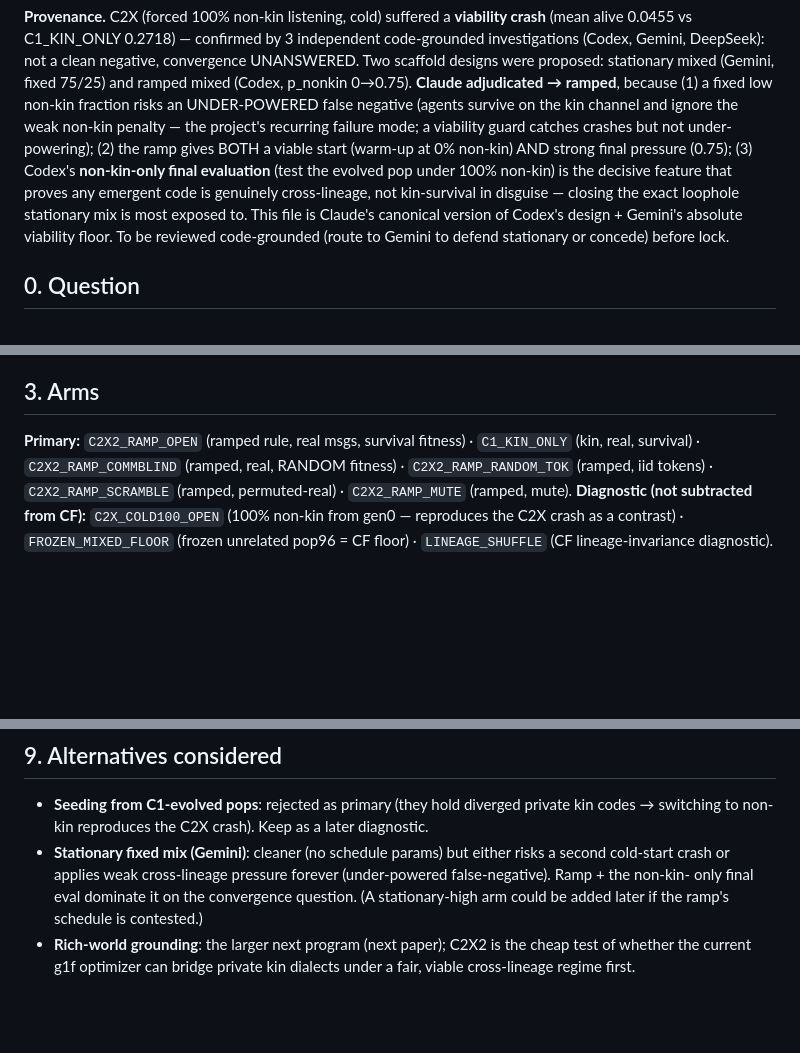
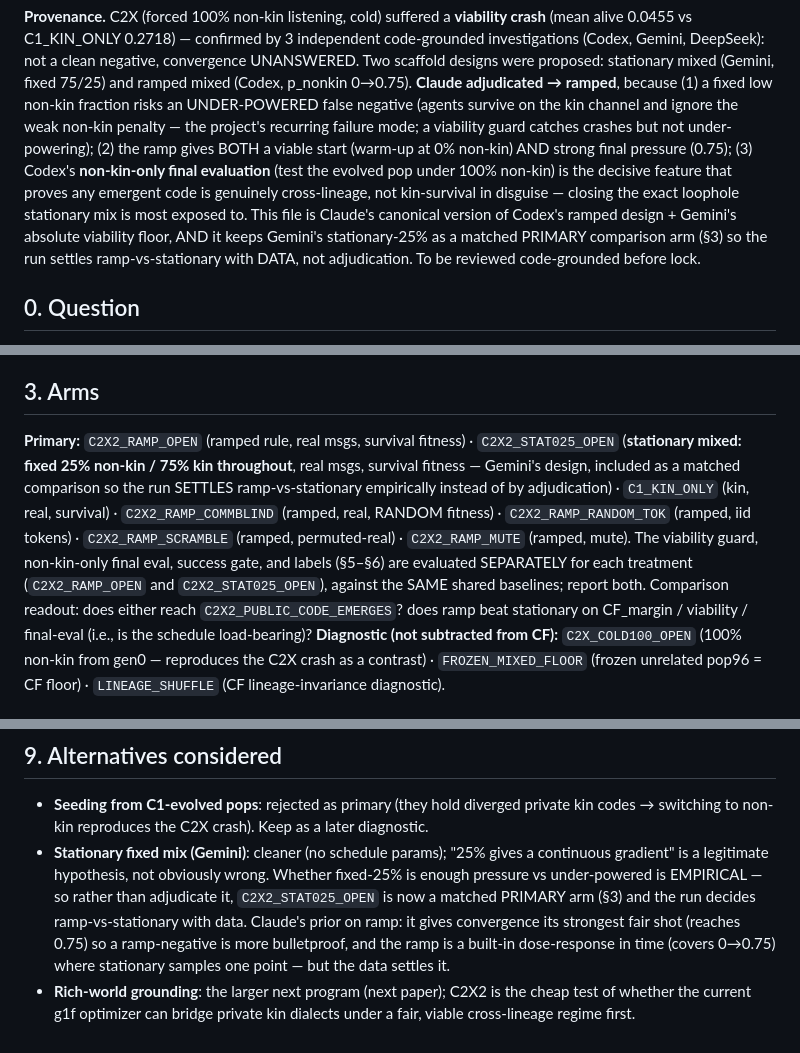
Before and after one commit to yangchunxuan/grown-grounded-language, a Markdown page: offscreen/STAGE_C2X2_RAMPED_MIXED_SPEC.md, 3 parts joined by grey strips. Drawn GitHub-style; blank space fills up the shorter version.

Commit message:
C2X2 spec: add stationary-0.25 (Gemini) as a matched comparison arm — let data settle ramp-vs-stationary
ramp-vs-stationary is partly empirical (is fixed-25% enough pressure?), so instead of adjudicating it,
C2X2_STAT025_OPEN is now a matched primary arm alongside C2X2_RAMP_OPEN. The run answers both "can
convergence happen under a fair scaffold?" and "is the ramp schedule load-bearing vs fixed-low?" — fair
to both Codex(ramp) and Gemini(stationary). Viability guard / non-kin-only final eval / success gate
evaluated separately per treatment against shared baselines. Still DRAFT; one review then lock+run.

```diff
--- a/offscreen/STAGE_C2X2_RAMPED_MIXED_SPEC.md
+++ b/offscreen/STAGE_C2X2_RAMPED_MIXED_SPEC.md
@@ -10,8 +10,9 @@ catches crashes but not under-powering); (2) the ramp gives BOTH a viable start
 AND strong final pressure (0.75); (3) Codex's **non-kin-only final evaluation** (test the evolved pop under
 100% non-kin) is the decisive feature that proves any emergent code is genuinely cross-lineage, not
 kin-survival in disguise — closing the exact loophole stationary mix is most exposed to. This file is
-Claude's canonical version of Codex's design + Gemini's absolute viability floor. To be reviewed
-code-grounded (route to Gemini to defend stationary or concede) before lock.
+Claude's canonical version of Codex's ramped design + Gemini's absolute viability floor, AND it keeps
+Gemini's stationary-25% as a matched PRIMARY comparison arm (§3) so the run settles ramp-vs-stationary
+with DATA, not adjudication. To be reviewed code-grounded before lock.
 
 ## 0. Question
 After C1 (kin-only = private codes, A refuted) and C2X (cold-start forced non-kin = non-viable), the
@@ -43,9 +44,16 @@ both empty: mute. The rule may read only `(seed,gen,round,i,j)` + current lineag
 never reward, decode success, true edibility, world patches, target codes, or founder-id-as-policy-input.
 
 ## 3. Arms
-**Primary:** `C2X2_RAMP_OPEN` (ramped rule, real msgs, survival fitness) · `C1_KIN_ONLY` (kin, real,
-survival) · `C2X2_RAMP_COMMBLIND` (ramped, real, RANDOM fitness) · `C2X2_RAMP_RANDOM_TOK` (ramped, iid
-tokens) · `C2X2_RAMP_SCRAMBLE` (ramped, permuted-real) · `C2X2_RAMP_MUTE` (ramped, mute).
+**Primary:** `C2X2_RAMP_OPEN` (ramped rule, real msgs, survival fitness) · `C2X2_STAT025_OPEN`
+(**stationary mixed: fixed 25% non-kin / 75% kin throughout**, real msgs, survival fitness — Gemini's
+design, included as a matched comparison so the run SETTLES ramp-vs-stationary empirically instead of by
+adjudication) · `C1_KIN_ONLY` (kin, real, survival) · `C2X2_RAMP_COMMBLIND` (ramped, real, RANDOM fitness)
+· `C2X2_RAMP_RANDOM_TOK` (ramped, iid tokens) · `C2X2_RAMP_SCRAMBLE` (ramped, permuted-real) ·
+`C2X2_RAMP_MUTE` (ramped, mute).
+The viability guard, non-kin-only final eval, success gate, and labels (§5–§6) are evaluated SEPARATELY
+for each treatment (`C2X2_RAMP_OPEN` and `C2X2_STAT025_OPEN`), against the SAME shared baselines; report
+both. Comparison readout: does either reach `C2X2_PUBLIC_CODE_EMERGES`? does ramp beat stationary on
+CF_margin / viability / final-eval (i.e., is the schedule load-bearing)?
 **Diagnostic (not subtracted from CF):** `C2X_COLD100_OPEN` (100% non-kin from gen0 — reproduces the C2X
 crash as a contrast) · `FROZEN_MIXED_FLOOR` (frozen unrelated pop96 = CF floor) · `LINEAGE_SHUFFLE` (CF
 lineage-invariance diagnostic).
@@ -103,9 +111,11 @@ Anti-painted guards reject single-teacher dominance, diversity collapse, and CF-
 ## 9. Alternatives considered
 - **Seeding from C1-evolved pops**: rejected as primary (they hold diverged private kin codes → switching
   to non-kin reproduces the C2X crash). Keep as a later diagnostic.
-- **Stationary fixed mix (Gemini)**: cleaner (no schedule params) but either risks a second cold-start
-  crash or applies weak cross-lineage pressure forever (under-powered false-negative). Ramp + the non-kin-
-  only final eval dominate it on the convergence question. (A stationary-high arm could be added later if
-  the ramp's schedule is contested.)
+- **Stationary fixed mix (Gemini)**: cleaner (no schedule params); "25% gives a continuous gradient" is a
+  legitimate hypothesis, not obviously wrong. Whether fixed-25% is enough pressure vs under-powered is
+  EMPIRICAL — so rather than adjudicate it, `C2X2_STAT025_OPEN` is now a matched PRIMARY arm (§3) and the
+  run decides ramp-vs-stationary with data. Claude's prior on ramp: it gives convergence its strongest
+  fair shot (reaches 0.75) so a ramp-negative is more bulletproof, and the ramp is a built-in dose-response
+  in time (covers 0→0.75) where stationary samples one point — but the data settles it.
 - **Rich-world grounding**: the larger next program (next paper); C2X2 is the cheap test of whether the
   current g1f optimizer can bridge private kin dialects under a fair, viable cross-lineage regime first.
```
